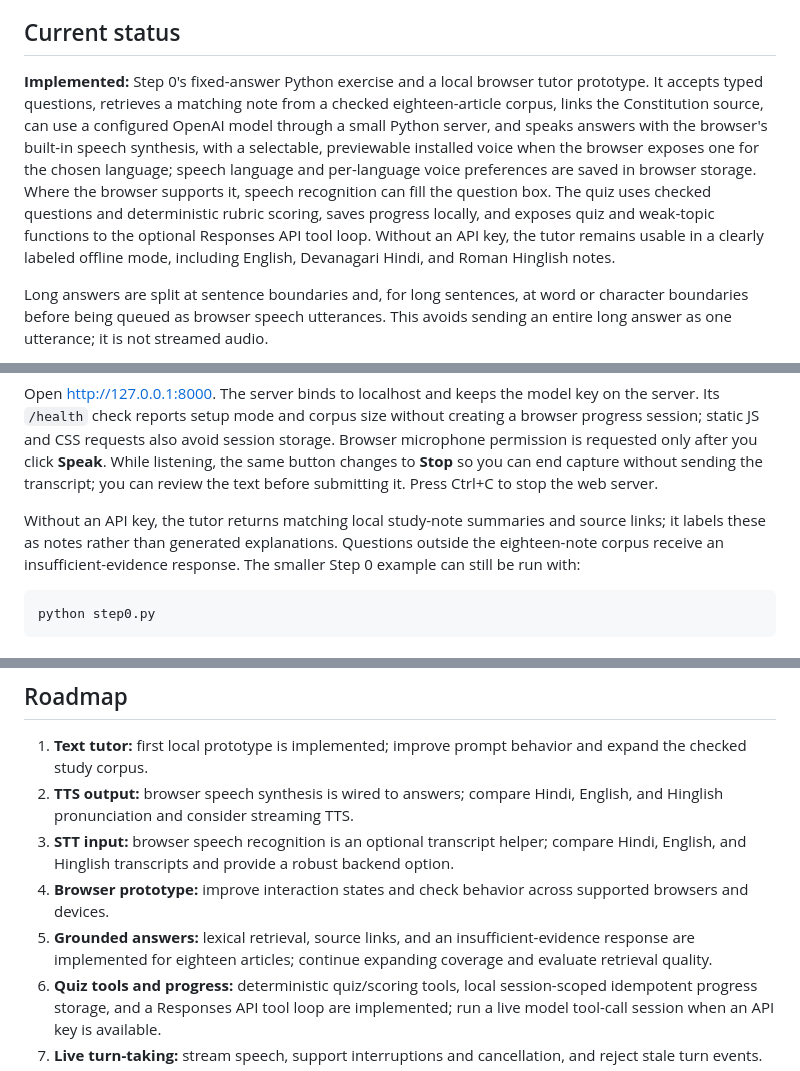
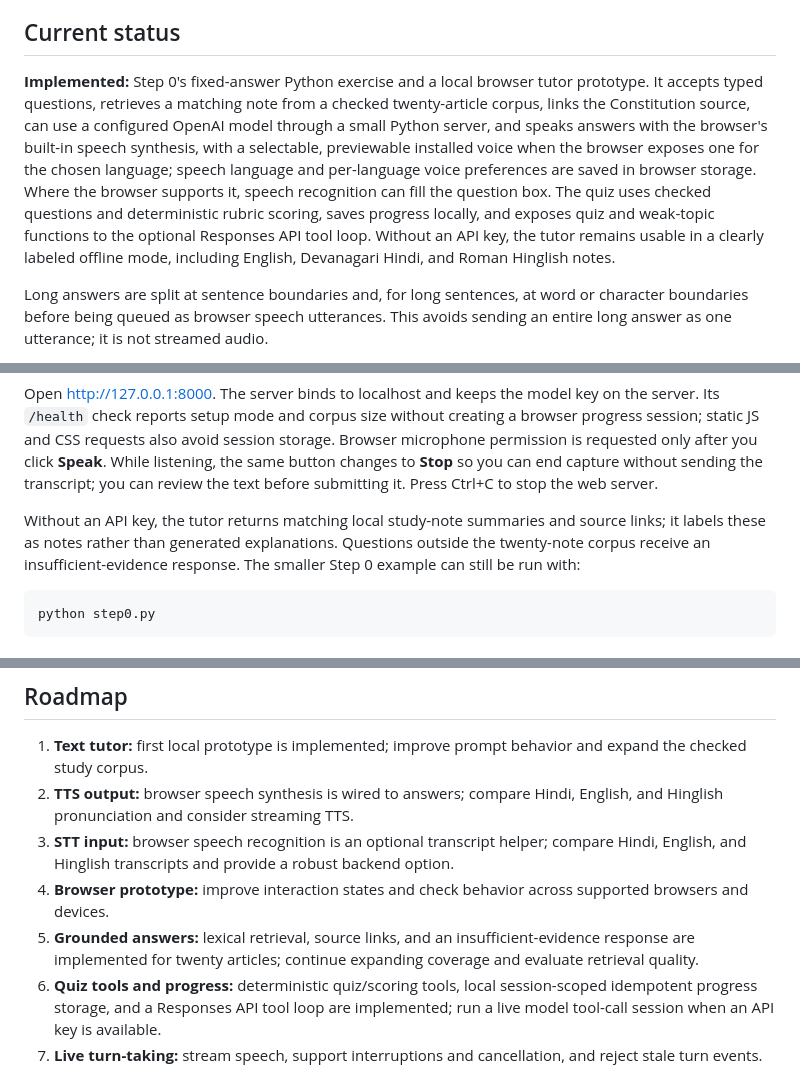
Before and after one commit to 7se7en72025/bolprep, a Markdown page: README.md, 3 parts joined by grey strips. Rendered like a GitHub page.

Commit message:
Correct corpus counts and verification note

````diff
--- a/README.md
+++ b/README.md
@@ -5,7 +5,7 @@ BolPrep is a beginner-built portfolio project for learning how to make a Hindi a
 
 ## Current status
 
-**Implemented:** Step 0's fixed-answer Python exercise and a local browser tutor prototype. It accepts typed questions, retrieves a matching note from a checked eighteen-article corpus, links the Constitution source, can use a configured OpenAI model through a small Python server, and speaks answers with the browser's built-in speech synthesis, with a selectable, previewable installed voice when the browser exposes one for the chosen language; speech language and per-language voice preferences are saved in browser storage. Where the browser supports it, speech recognition can fill the question box. The quiz uses checked questions and deterministic rubric scoring, saves progress locally, and exposes quiz and weak-topic functions to the optional Responses API tool loop. Without an API key, the tutor remains usable in a clearly labeled offline mode, including English, Devanagari Hindi, and Roman Hinglish notes.
+**Implemented:** Step 0's fixed-answer Python exercise and a local browser tutor prototype. It accepts typed questions, retrieves a matching note from a checked twenty-article corpus, links the Constitution source, can use a configured OpenAI model through a small Python server, and speaks answers with the browser's built-in speech synthesis, with a selectable, previewable installed voice when the browser exposes one for the chosen language; speech language and per-language voice preferences are saved in browser storage. Where the browser supports it, speech recognition can fill the question box. The quiz uses checked questions and deterministic rubric scoring, saves progress locally, and exposes quiz and weak-topic functions to the optional Responses API tool loop. Without an API key, the tutor remains usable in a clearly labeled offline mode, including English, Devanagari Hindi, and Roman Hinglish notes.
 
 Long answers are split at sentence boundaries and, for long sentences, at word or character boundaries before being queued as browser speech utterances. This avoids sending an entire long answer as one utterance; it is not streamed audio.
 
@@ -39,7 +39,7 @@ Put your API key in `.env` to enable model answers. Keep that file private; it i
 
 Open <http://127.0.0.1:8000>. The server binds to localhost and keeps the model key on the server. Its `/health` check reports setup mode and corpus size without creating a browser progress session; static JS and CSS requests also avoid session storage. Browser microphone permission is requested only after you click **Speak**. While listening, the same button changes to **Stop** so you can end capture without sending the transcript; you can review the text before submitting it. Press Ctrl+C to stop the web server.
 
-Without an API key, the tutor returns matching local study-note summaries and source links; it labels these as notes rather than generated explanations. Questions outside the eighteen-note corpus receive an insufficient-evidence response. The smaller Step 0 example can still be run with:
+Without an API key, the tutor returns matching local study-note summaries and source links; it labels these as notes rather than generated explanations. Questions outside the twenty-note corpus receive an insufficient-evidence response. The smaller Step 0 example can still be run with:
 
 ```powershell
 python step0.py
@@ -95,7 +95,7 @@ Quiz scores are stored in a local SQLite database at `.codex/bolprep.sqlite3`, s
 2. **TTS output:** browser speech synthesis is wired to answers; compare Hindi, English, and Hinglish pronunciation and consider streaming TTS.
 3. **STT input:** browser speech recognition is an optional transcript helper; compare Hindi, English, and Hinglish transcripts and provide a robust backend option.
 4. **Browser prototype:** improve interaction states and check behavior across supported browsers and devices.
-5. **Grounded answers:** lexical retrieval, source links, and an insufficient-evidence response are implemented for eighteen articles; continue expanding coverage and evaluate retrieval quality.
+5. **Grounded answers:** lexical retrieval, source links, and an insufficient-evidence response are implemented for twenty articles; continue expanding coverage and evaluate retrieval quality.
 6. **Quiz tools and progress:** deterministic quiz/scoring tools, local session-scoped idempotent progress storage, and a Responses API tool loop are implemented; run a live model tool-call session when an API key is available.
 7. **Live turn-taking:** stream speech, support interruptions and cancellation, and reject stale turn events.
 8. **Evaluation:** compare configurations on documented examples; report language-specific errors, TTS listener feedback, p50/p95 latency, and failures.
````
Also changed, not shown: other parts of README.md (+1 -1 lines), learning-log.md (+42 -42 lines).
